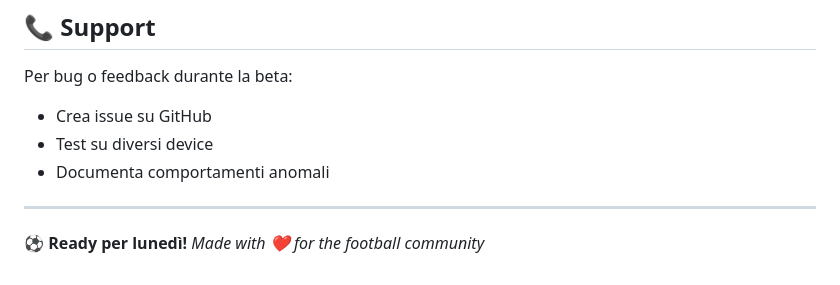
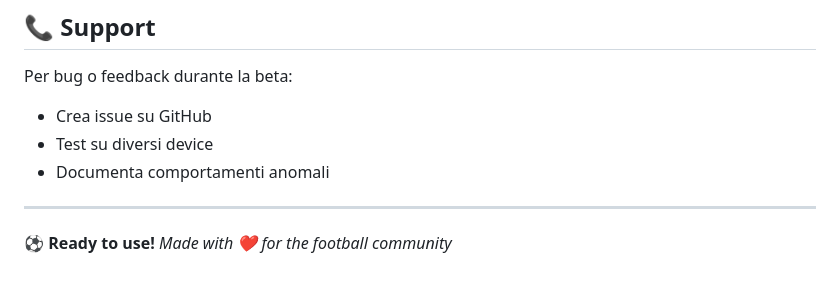
Before and after one commit to mtornani/soccer-in-a-box, a Markdown page: README.md, the part around the change. GitHub-like rendering.

```diff
--- a/README.md
+++ b/README.md
@@ -152,5 +152,5 @@ Per bug o feedback durante la beta:
 
 ---
 
-**⚽ Ready per lunedì!**
+**⚽ Ready to use!**
 *Made with ❤️ for the football community*
```
